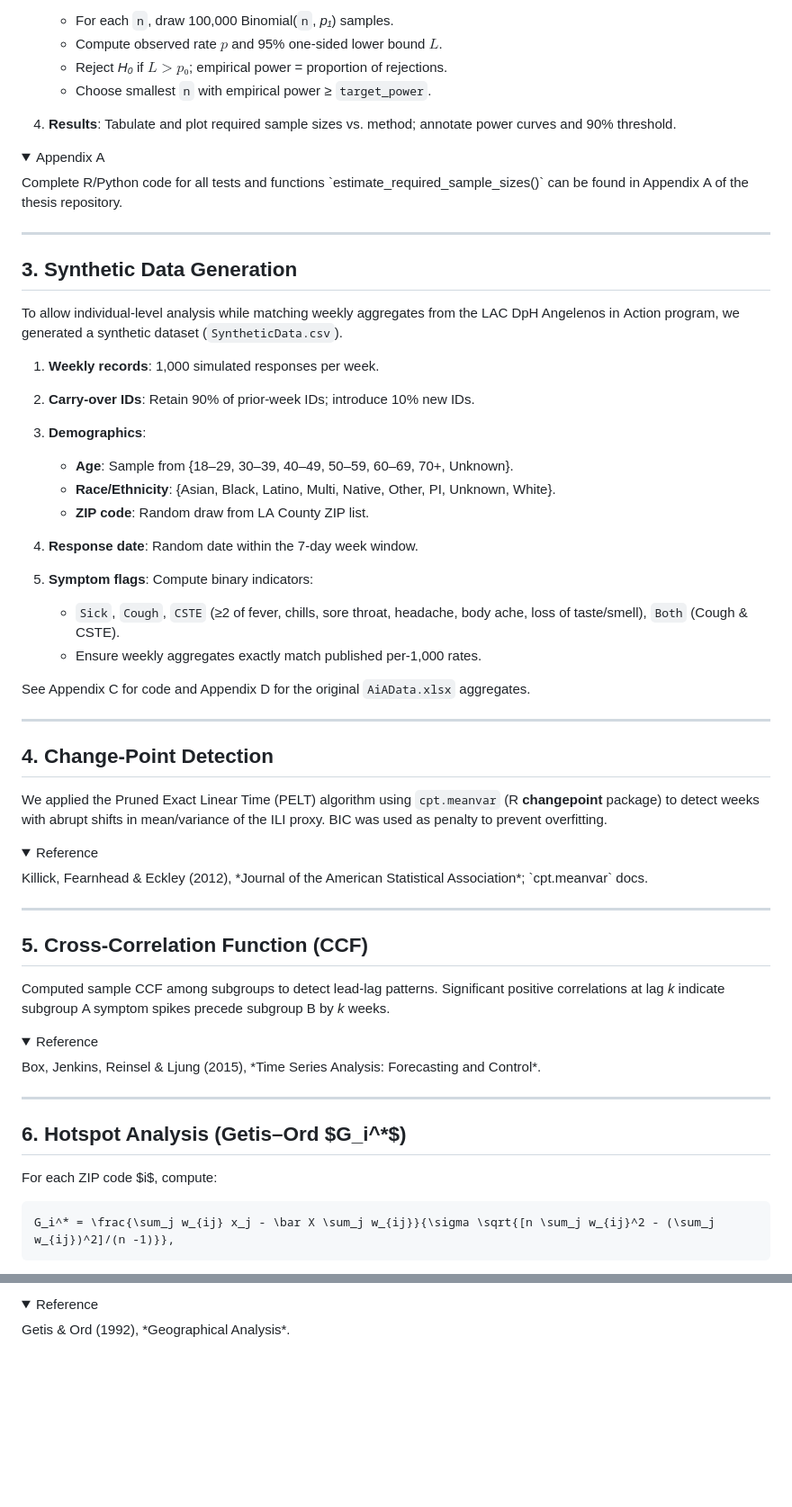
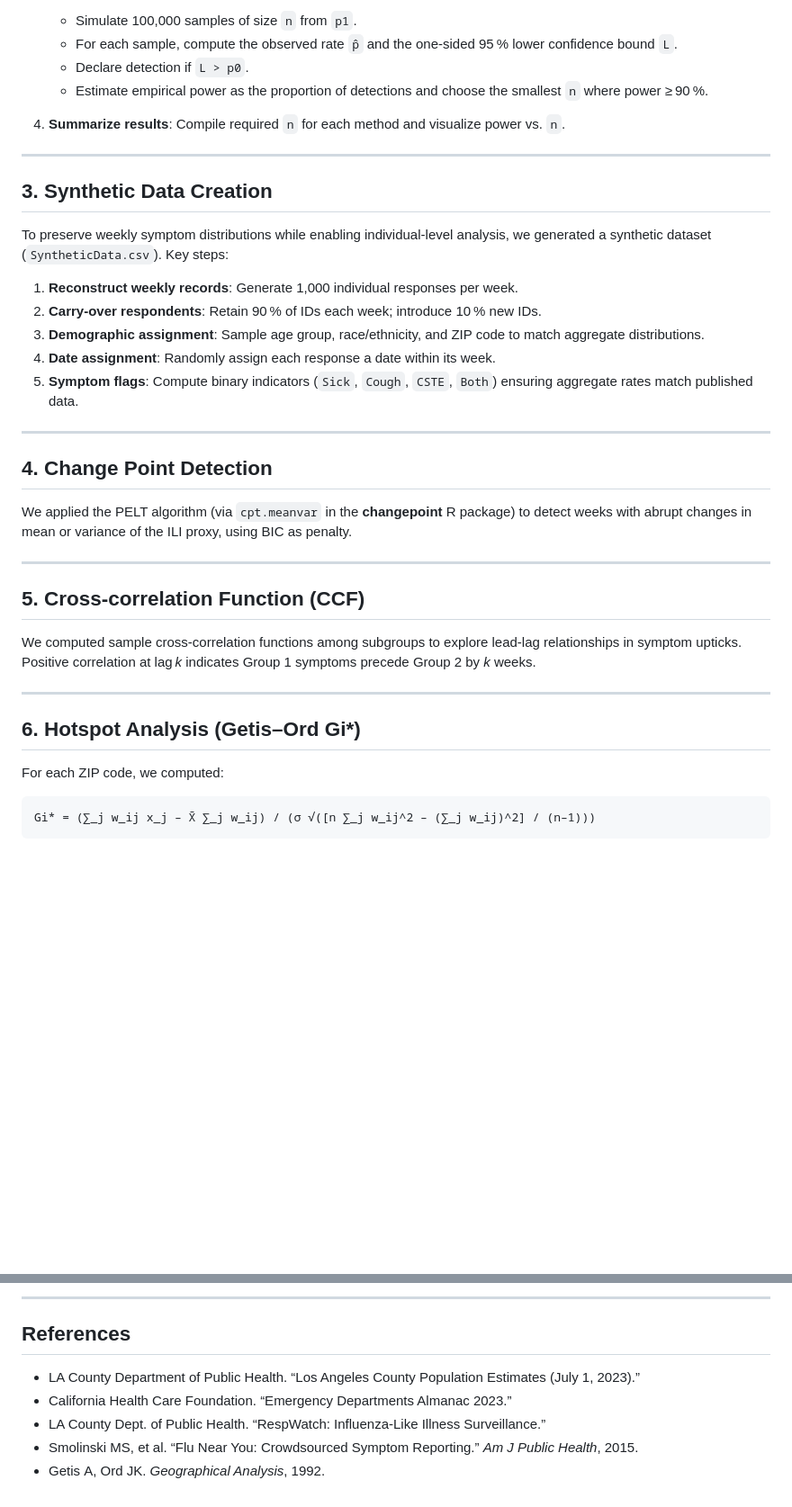
Before and after one commit to mvalsania/SeniorThesis, a Markdown page: README.md, 2 parts joined by grey strips. Shown: that part at 90% size. Rendered like a GitHub page; folded sections open; blank space fills up the shorter version.

````diff
--- a/README.md
+++ b/README.md
@@ -71,66 +64,41 @@ Given *p₀* and *p₁*, we estimate the minimum `n` to detect an increase under
 
-   * For each `n`, draw 100,000 Binomial(`n`, *p₁*) samples.
-   * Compute observed rate $\hat p$ and 95% one‐sided lower bound $L$.
-   * Reject *H₀* if $L > p₀$; empirical power = proportion of rejections.
-   * Choose smallest `n` with empirical power ≥ `target_power`.
-4. **Results**: Tabulate and plot required sample sizes vs. method; annotate power curves and 90% threshold.
-
-<details>
-<summary>Appendix A</summary>
-Complete R/Python code for all tests and functions `estimate_required_sample_sizes()` can be found in Appendix A of the thesis repository.
-
-</details>
+   * Simulate 100,000 samples of size `n` from `p1`.
+   * For each sample, compute the observed rate `p̂` and the one-sided 95 % lower confidence bound `L`.
+   * Declare detection if `L > p0`.
+   * Estimate empirical power as the proportion of detections and choose the smallest `n` where power ≥ 90 %.
+4. **Summarize results**: Compile required `n` for each method and visualize power vs. `n`.
 
 ---
 
-## 3. Synthetic Data Generation
+## 3. Synthetic Data Creation
 
-To allow individual‐level analysis while matching weekly aggregates from the LAC DpH Angelenos in Action program, we generated a synthetic dataset (`SyntheticData.csv`).
+To preserve weekly symptom distributions while enabling individual-level analysis, we generated a synthetic dataset (`SyntheticData.csv`). Key steps:
 
-1. **Weekly records**: 1,000 simulated responses per week.
-2. **Carry‐over IDs**: Retain 90% of prior‐week IDs; introduce 10% new IDs.
-3. **Demographics**:
-
-   * **Age**: Sample from {18–29, 30–39, 40–49, 50–59, 60–69, 70+, Unknown}.
-   * **Race/Ethnicity**: {Asian, Black, Latino, Multi, Native, Other, PI, Unknown, White}.
-   * **ZIP code**: Random draw from LA County ZIP list.
-4. **Response date**: Random date within the 7‐day week window.
-5. **Symptom flags**: Compute binary indicators:
-
-   * `Sick`, `Cough`, `CSTE` (≥2 of fever, chills, sore throat, headache, body ache, loss of taste/smell), `Both` (Cough & CSTE).
-   * Ensure weekly aggregates exactly match published per‐1,000 rates.
-
-See Appendix C for code and Appendix D for the original `AiAData.xlsx` aggregates.
+1. **Reconstruct weekly records**: Generate 1,000 individual responses per week.
+2. **Carry-over respondents**: Retain 90 % of IDs each week; introduce 10 % new IDs.
+3. **Demographic assignment**: Sample age group, race/ethnicity, and ZIP code to match aggregate distributions.
+4. **Date assignment**: Randomly assign each response a date within its week.
+5. **Symptom flags**: Compute binary indicators (`Sick`, `Cough`, `CSTE`, `Both`) ensuring aggregate rates match published data.
 
 ---
 
-## 4. Change‐Point Detection
+## 4. Change Point Detection
 
-We applied the Pruned Exact Linear Time (PELT) algorithm using `cpt.meanvar` (R **changepoint** package) to detect weeks with abrupt shifts in mean/variance of the ILI proxy. BIC was used as penalty to prevent overfitting.
-
-<details>
-<summary>Reference</summary>
-Killick, Fearnhead & Eckley (2012), *Journal of the American Statistical Association*; `cpt.meanvar` docs.
-</details>
+We applied the PELT algorithm (via `cpt.meanvar` in the **changepoint** R package) to detect weeks with abrupt changes in mean or variance of the ILI proxy, using BIC as penalty.
 
 ---
 
-## 5. Cross‐Correlation Function (CCF)
+## 5. Cross-correlation Function (CCF)
 
-Computed sample CCF among subgroups to detect lead‐lag patterns. Significant positive correlations at lag *k* indicate subgroup A symptom spikes precede subgroup B by *k* weeks.
-
-<details>
-<summary>Reference</summary>
-Box, Jenkins, Reinsel & Ljung (2015), *Time Series Analysis: Forecasting and Control*.
-</details>
+We computed sample cross-correlation functions among subgroups to explore lead-lag relationships in symptom upticks. Positive correlation at lag *k* indicates Group 1 symptoms precede Group 2 by *k* weeks.
 
 ---
 
-## 6. Hotspot Analysis (Getis–Ord \$G\_i^\*\$)
+## 6. Hotspot Analysis (Getis–Ord Gi\*)
 
-For each ZIP code \$i\$, compute:
+For each ZIP code, we computed:
 
-```math
-G_i^* = \frac{\sum_j w_{ij} x_j - \bar X \sum_j w_{ij}}{\sigma \sqrt{[n \sum_j w_{ij}^2 - (\sum_j w_{ij})^2]/(n -1)}},
+```text
+Gi* = (∑_j w_ij x_j – X̄ ∑_j w_ij) / (σ √([n ∑_j w_ij^2 – (∑_j w_ij)^2] / (n–1)))
 ```
 
@@ -138,5 +106,10 @@
 
-<details>
-<summary>Reference</summary>
-Getis & Ord (1992), *Geographical Analysis*.
-</details>
+---
+
+## References
+
+* LA County Department of Public Health. “Los Angeles County Population Estimates (July 1, 2023).”
+* California Health Care Foundation. “Emergency Departments Almanac 2023.”
+* LA County Dept. of Public Health. “RespWatch: Influenza-Like Illness Surveillance.”
+* Smolinski MS, et al. “Flu Near You: Crowdsourced Symptom Reporting.” *Am J Public Health*, 2015.
+* Getis A, Ord JK. *Geographical Analysis*, 1992.
````
Also changed, not shown: other parts of README.md (+43 -50 lines).
